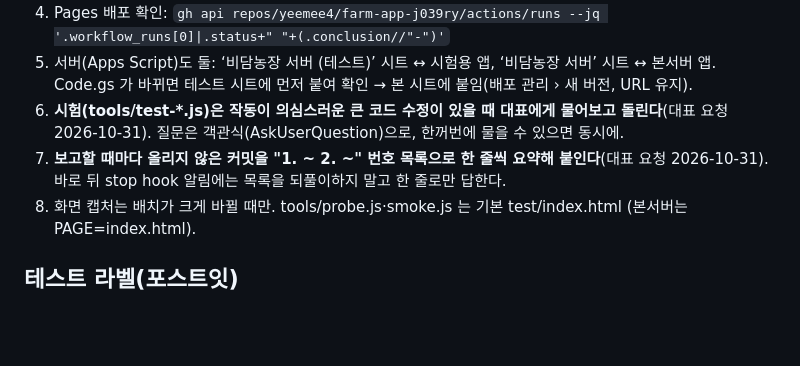
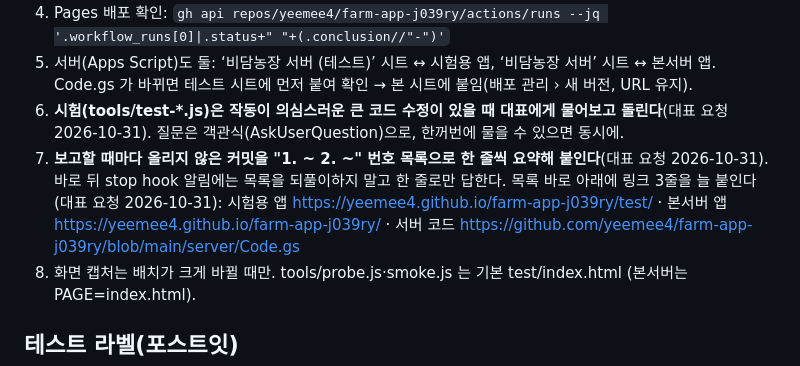
Before and after one commit to yeemee4/farm-app-j039ry, a Markdown page: CLAUDE.md, the part around the change. GitHub-like rendering; blank space fills up the shorter version.

Commit message:
작업 메모: 보고 끝에 링크 3줄
Co-Authored-By: Claude Opus 5.5 <noreply@anthropic.com>
Claude-Session: https://claude.ai/code/session_01KSxeWi1gaFsZcMkNRgdSv1

```diff
--- a/CLAUDE.md
+++ b/CLAUDE.md
@@ -38,7 +38,7 @@
 4. Pages 배포 확인: `gh api repos/yeemee4/farm-app-j039ry/actions/runs --jq '.workflow_runs[0]|.status+" "+(.conclusion//"-")'`
 5. 서버(Apps Script)도 둘: ‘비담농장 서버 (테스트)’ 시트 ↔ 시험용 앱, ‘비담농장 서버’ 시트 ↔ 본서버 앱. Code.gs 가 바뀌면 테스트 시트에 먼저 붙여 확인 → 본 시트에 붙임(배포 관리 › 새 버전, URL 유지).
 6. **시험(tools/test-*.js)은 작동이 의심스러운 큰 코드 수정이 있을 때 대표에게 물어보고 돌린다**(대표 요청 2026-10-31). 질문은 객관식(AskUserQuestion)으로, 한꺼번에 물을 수 있으면 동시에.
-7. **보고할 때마다 올리지 않은 커밋을 "1. ~ 2. ~" 번호 목록으로 한 줄씩 요약해 붙인다**(대표 요청 2026-10-31). 바로 뒤 stop hook 알림에는 목록을 되풀이하지 말고 한 줄로만 답한다.
+7. **보고할 때마다 올리지 않은 커밋을 "1. ~ 2. ~" 번호 목록으로 한 줄씩 요약해 붙인다**(대표 요청 2026-10-31). 바로 뒤 stop hook 알림에는 목록을 되풀이하지 말고 한 줄로만 답한다. 목록 바로 아래에 링크 3줄을 늘 붙인다(대표 요청 2026-10-31): 시험용 앱 https://yeemee4.github.io/farm-app-j039ry/test/ · 본서버 앱 https://yeemee4.github.io/farm-app-j039ry/ · 서버 코드 https://github.com/yeemee4/farm-app-j039ry/blob/main/server/Code.gs
 8. 화면 캡처는 배치가 크게 바뀔 때만. tools/probe.js·smoke.js 는 기본 test/index.html (본서버는 PAGE=index.html).
 
 ## 테스트 라벨(포스트잇)
```
